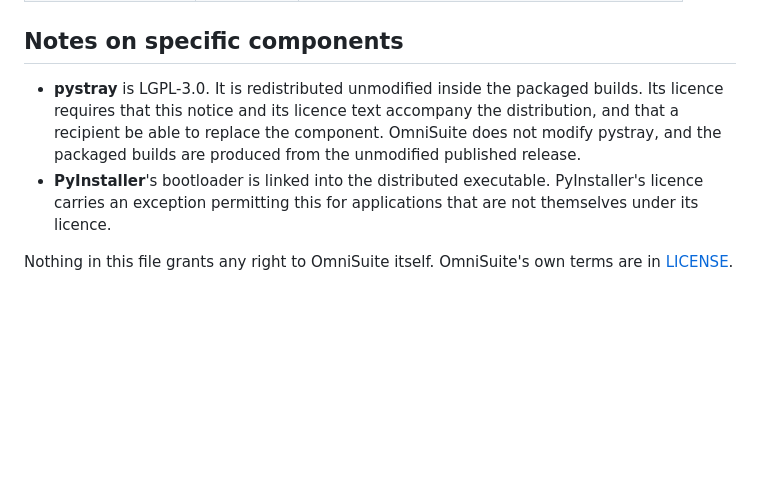
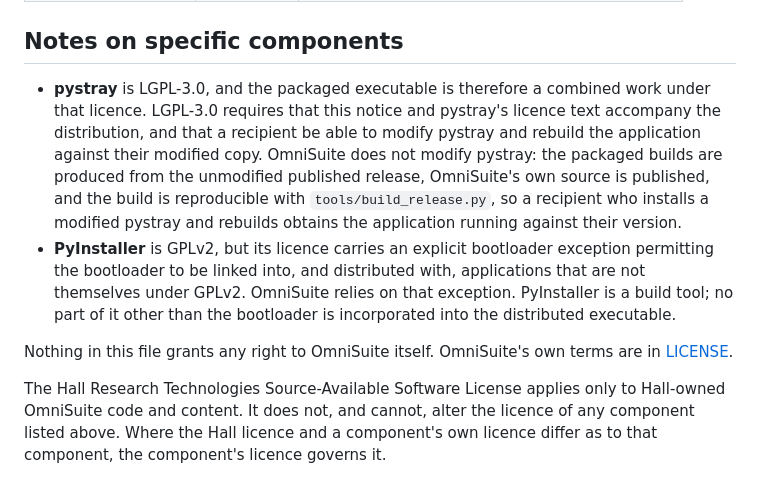
Before and after one commit to Hall-Research-Technologies/OmniSuite, a Markdown page: THIRD_PARTY_NOTICES.md, the part around the change. GitHub-like rendering; blank space fills up the shorter version.

```diff
--- a/THIRD_PARTY_NOTICES.md
+++ b/THIRD_PARTY_NOTICES.md
@@ -43,14 +43,26 @@ not declaring one rather than being assigned a guess.
 
 ## Notes on specific components
 
-- **pystray** is LGPL-3.0. It is redistributed unmodified inside the
-  packaged builds. Its licence requires that this notice and its licence
-  text accompany the distribution, and that a recipient be able to replace
-  the component. OmniSuite does not modify pystray, and the packaged
-  builds are produced from the unmodified published release.
-- **PyInstaller**'s bootloader is linked into the distributed executable.
-  PyInstaller's licence carries an exception permitting this for
-  applications that are not themselves under its licence.
+- **pystray** is LGPL-3.0, and the packaged executable is therefore a
+  combined work under that licence. LGPL-3.0 requires that this notice and
+  pystray's licence text accompany the distribution, and that a recipient be
+  able to modify pystray and rebuild the application against their modified
+  copy. OmniSuite does not modify pystray: the packaged builds are produced
+  from the unmodified published release, OmniSuite's own source is published,
+  and the build is reproducible with `tools/build_release.py`, so a recipient
+  who installs a modified pystray and rebuilds obtains the application running
+  against their version.
+- **PyInstaller** is GPLv2, but its licence carries an explicit bootloader
+  exception permitting the bootloader to be linked into, and distributed
+  with, applications that are not themselves under GPLv2. OmniSuite relies on
+  that exception. PyInstaller is a build tool; no part of it other than the
+  bootloader is incorporated into the distributed executable.
 
 Nothing in this file grants any right to OmniSuite itself. OmniSuite's own
 terms are in [LICENSE](LICENSE).
+
+The Hall Research Technologies Source-Available Software License applies only
+to Hall-owned OmniSuite code and content. It does not, and cannot, alter the
+licence of any component listed above. Where the Hall licence and a
+component's own licence differ as to that component, the component's licence
+governs it.
```
Also changed, not shown: CHANGELOG.md (+7 -0 lines), README.md (+34 -29 lines), docs/images/settings.png, 5 other files.
